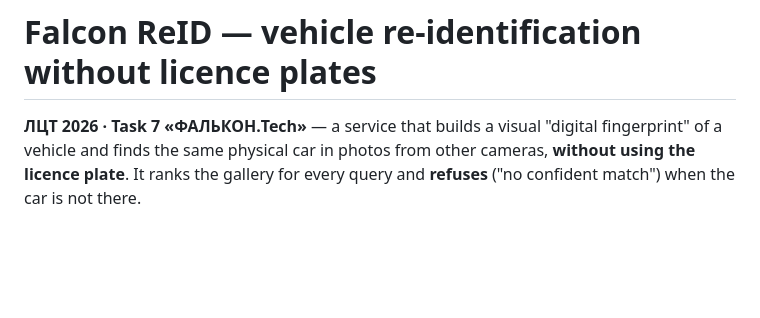
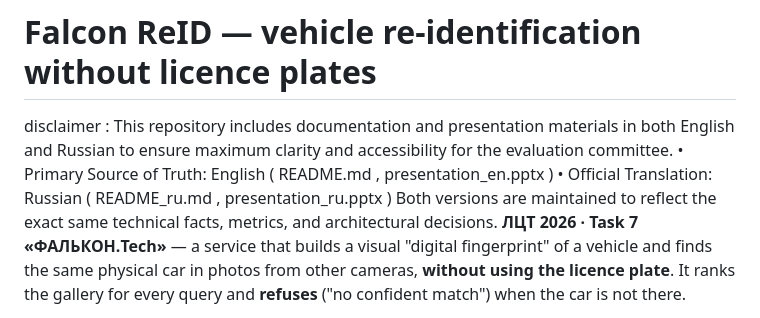
Before and after one commit to leendweikk/falcon-reid, a Markdown page: README.md, the part around the change. Rendered like a GitHub page; blank space fills up the shorter version.

Commit message:
Add disclaimer for documentation languages
Added disclaimer about documentation availability in English and Russian.

```diff
--- a/README.md
+++ b/README.md
@@ -1,5 +1,8 @@
 # Falcon ReID — vehicle re-identification without licence plates
-
+disclaimer : This repository includes documentation and presentation materials in both English and Russian to ensure maximum clarity and accessibility for the evaluation committee.
+ • Primary Source of Truth: English ( README.md ,  presentation_en.pptx )
+ • Official Translation: Russian ( README_ru.md ,  presentation_ru.pptx )
+Both versions are maintained to reflect the exact same technical facts, metrics, and architectural decisions.
 **ЛЦТ 2026 · Task 7 «ФАЛЬКОН.Tech»** — a service that builds a visual "digital fingerprint" of a vehicle
 and finds the same physical car in photos from other cameras, **without using the licence plate**.
 It ranks the gallery for every query and **refuses** ("no confident match") when the car is not there.
```
